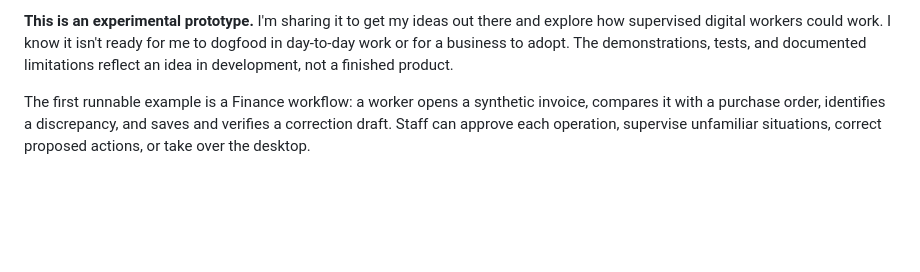
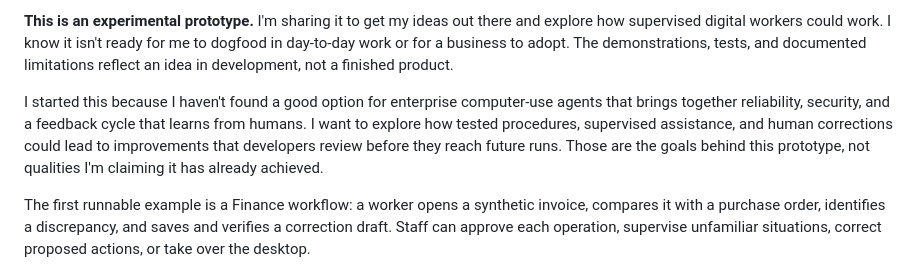
Before and after one commit to philip-roy-jones/enterprise-agent-system, a Markdown page: README.md, the part around the change. GitHub-like rendering; blank space fills up the shorter version.

Commit message:
Explain the motivation for exploring supervised enterprise agents

```diff
--- a/README.md
+++ b/README.md
@@ -15,6 +15,8 @@ Python · LangGraph · Deep Agents · OpenRouter · Windows UI Automation · Fas
 Enterprise Agent System is a department-agnostic platform for supervised digital workers. Departments supply role-specific workflows, tools, permissions, and knowledge scopes; the platform provides job dispatch, approvals, evidence, recovery, and developer-reviewed improvements.
 
 **This is an experimental prototype.** I'm sharing it to get my ideas out there and explore how supervised digital workers could work. I know it isn't ready for me to dogfood in day-to-day work or for a business to adopt. The demonstrations, tests, and documented limitations reflect an idea in development, not a finished product.
+
+I started this because I haven't found a good option for enterprise computer-use agents that brings together reliability, security, and a feedback cycle that learns from humans. I want to explore how tested procedures, supervised assistance, and human corrections could lead to improvements that developers review before they reach future runs. Those are the goals behind this prototype, not qualities I'm claiming it has already achieved.
 
 The first runnable example is a Finance workflow: a worker opens a synthetic invoice, compares it with a purchase order, identifies a discrepancy, and saves and verifies a correction draft. Staff can approve each operation, supervise unfamiliar situations, correct proposed actions, or take over the desktop.
 
```
